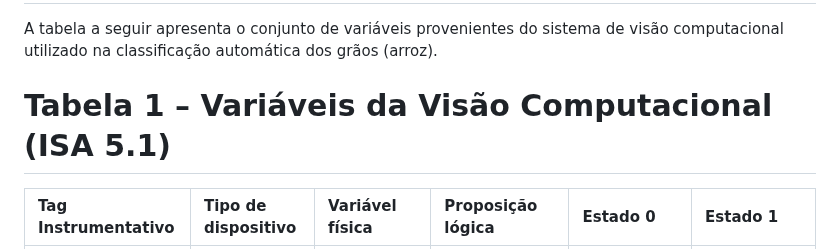
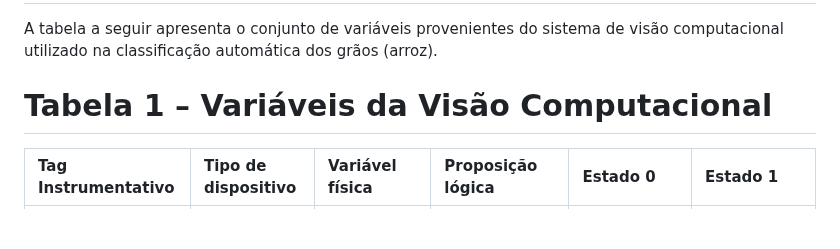
Before and after one commit to felipeconradovidal/SCADA-Core_Automatica_GRUPO4, a Markdown page: Representação Simbólica.md, the part around the change. Drawn GitHub-style; blank space fills up the shorter version.

```diff
--- a/Representação Simbólica.md
+++ b/Representação Simbólica.md
@@ -34,7 +34,7 @@ Essa estrutura permite que cada condição física seja representada por uma exp
 
 A tabela a seguir apresenta o conjunto de variáveis provenientes do sistema de visão computacional utilizado na classificação automática dos grãos (arroz).
 
-# Tabela 1 – Variáveis da Visão Computacional (ISA 5.1)
+# Tabela 1 – Variáveis da Visão Computacional
 
 | Tag Instrumentativo | Tipo de dispositivo | Variável física | Proposição lógica | Estado 0 | Estado 1 |
 | :------------------ | :------------------ | :-------------- | :---------------- | :------- | :------- |
```
